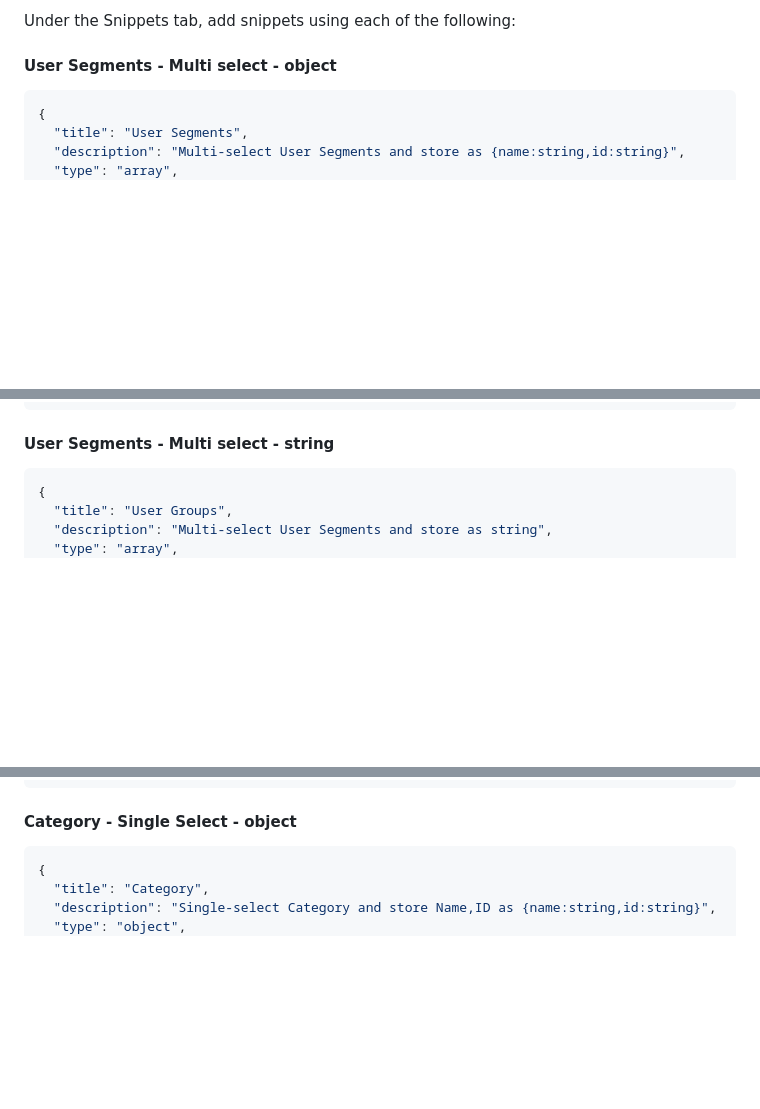
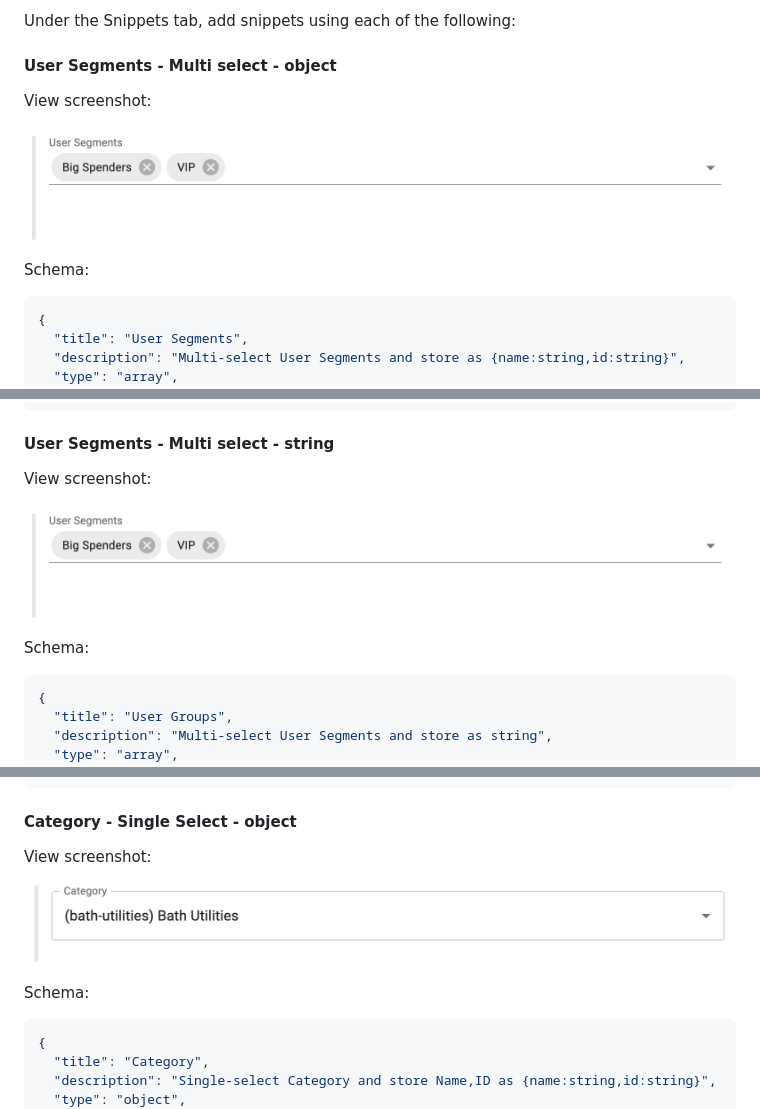
Before and after one commit to amplience/dc-extension-ecomm-toolkit, a Markdown page: README.md, 3 parts joined by grey strips. Rendered like a GitHub page; pictures changed too: media/multi.png (added), media/single.png (added); blank space fills up the shorter version.

Commit message:
chore: added screenshots

````diff
--- a/README.md
+++ b/README.md
@@ -93,6 +93,12 @@ Under the Snippets tab, add snippets using each of the following:
 
 #### User Segments - Multi select - object
 
+View screenshot:
+
+![Multi select](media/multi.png)
+
+Schema:
+
 ```json
 {
   "title": "User Segments",
@@ -146,6 +152,12 @@ Sample content:
 
 #### User Segments - Multi select - string
 
+View screenshot:
+
+![Multi Select](media/multi.png)
+
+Schema:
+
 ```json
 {
   "title": "User Groups",
@@ -182,6 +194,12 @@ Sample content:
 ```
 
 #### Category - Single Select - object
+
+View screenshot:
+
+![Single Select](media/single.png)
+
+Schema:
 
 ```json
 {
````
Also changed, not shown: other parts of README.md (+24 -0 lines), media/tree-single.png (added).
